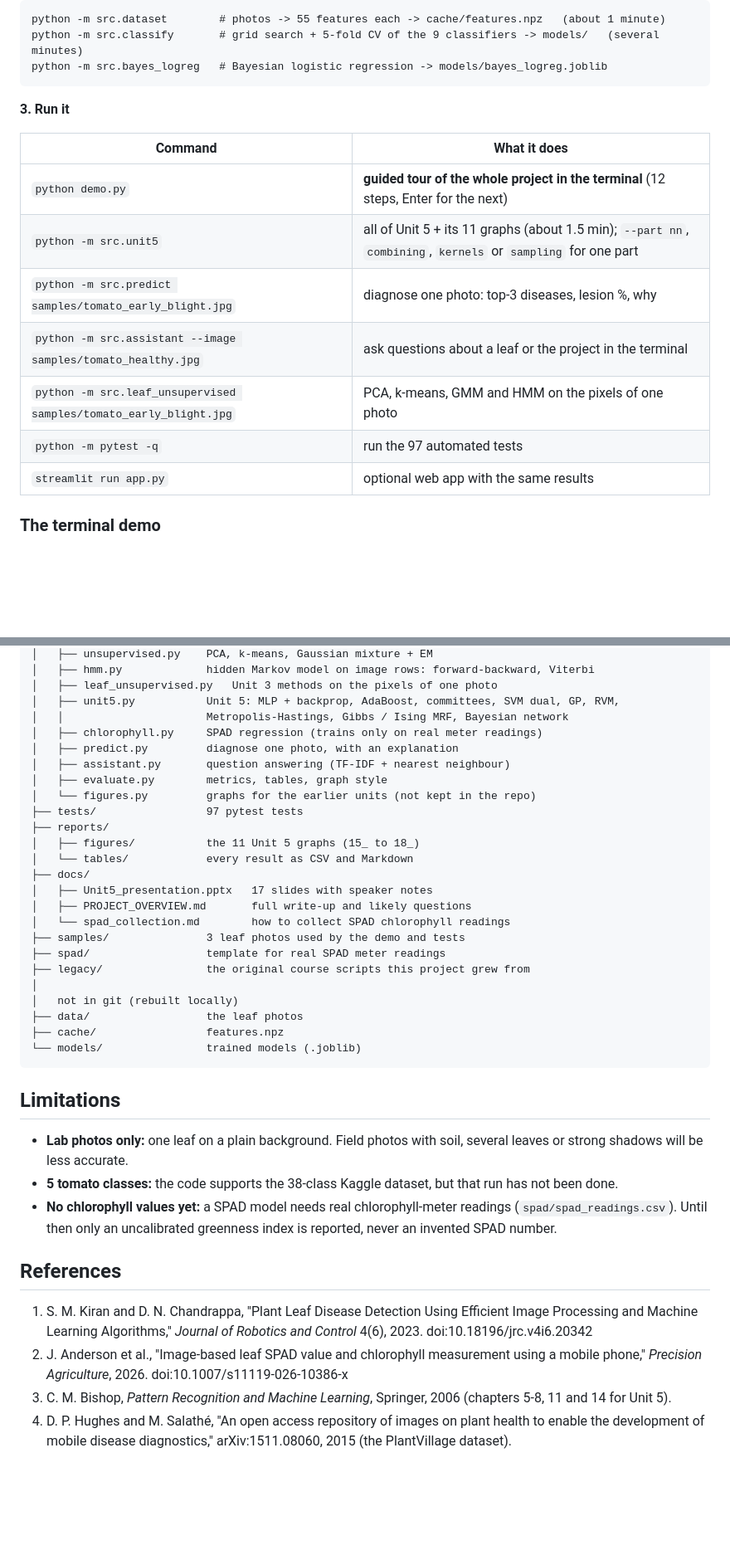
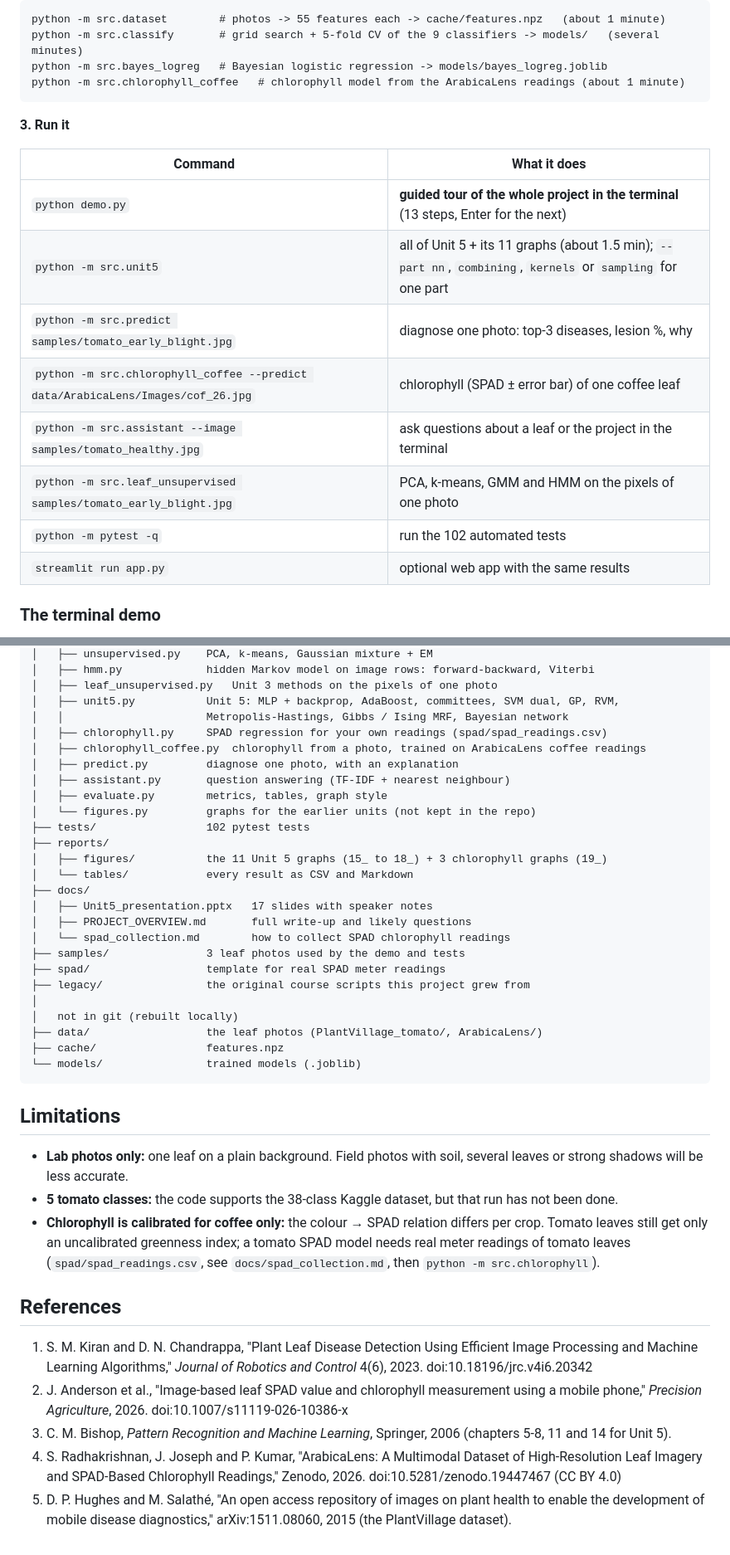
Before and after one commit to tusharikasuman/Plant-Disease-ML, a Markdown page: README.md, 2 parts joined by grey strips. Shown at 83% size. GitHub-like rendering; blank space fills up the shorter version.

````diff
--- a/README.md
+++ b/README.md
@@ -112,18 +143,20 @@ after cloning:
 python -m src.dataset        # photos -> 55 features each -> cache/features.npz   (about 1 minute)
 python -m src.classify       # grid search + 5-fold CV of the 9 classifiers -> models/   (several minutes)
 python -m src.bayes_logreg   # Bayesian logistic regression -> models/bayes_logreg.joblib
+python -m src.chlorophyll_coffee   # chlorophyll model from the ArabicaLens readings (about 1 minute)
 ```
 
 **3. Run it**
 
 | Command | What it does |
 |---|---|
-| `python demo.py` | **guided tour of the whole project in the terminal** (12 steps, Enter for the next) |
+| `python demo.py` | **guided tour of the whole project in the terminal** (13 steps, Enter for the next) |
 | `python -m src.unit5` | all of Unit 5 + its 11 graphs (about 1.5 min); `--part nn`, `combining`, `kernels` or `sampling` for one part |
 | `python -m src.predict samples/tomato_early_blight.jpg` | diagnose one photo: top-3 diseases, lesion %, why |
+| `python -m src.chlorophyll_coffee --predict data/ArabicaLens/Images/cof_26.jpg` | chlorophyll (SPAD ± error bar) of one coffee leaf |
 | `python -m src.assistant --image samples/tomato_healthy.jpg` | ask questions about a leaf or the project in the terminal |
 | `python -m src.leaf_unsupervised samples/tomato_early_blight.jpg` | PCA, k-means, GMM and HMM on the pixels of one photo |
-| `python -m pytest -q` | run the 97 automated tests |
+| `python -m pytest -q` | run the 102 automated tests |
 | `streamlit run app.py` | optional web app with the same results |
 
 ### The terminal demo
@@ -165,14 +198,15 @@ plant-disease-ml/
 │   ├── leaf_unsupervised.py   Unit 3 methods on the pixels of one photo
 │   ├── unit5.py           Unit 5: MLP + backprop, AdaBoost, committees, SVM dual, GP, RVM,
 │   │                      Metropolis-Hastings, Gibbs / Ising MRF, Bayesian network
-│   ├── chlorophyll.py     SPAD regression (trains only on real meter readings)
+│   ├── chlorophyll.py     SPAD regression for your own readings (spad/spad_readings.csv)
+│   ├── chlorophyll_coffee.py  chlorophyll from a photo, trained on ArabicaLens coffee readings
 │   ├── predict.py         diagnose one photo, with an explanation
 │   ├── assistant.py       question answering (TF-IDF + nearest neighbour)
 │   ├── evaluate.py        metrics, tables, graph style
 │   └── figures.py         graphs for the earlier units (not kept in the repo)
-├── tests/                 97 pytest tests
+├── tests/                 102 pytest tests
 ├── reports/
-│   ├── figures/           the 11 Unit 5 graphs (15_ to 18_)
+│   ├── figures/           the 11 Unit 5 graphs (15_ to 18_) + 3 chlorophyll graphs (19_)
 │   └── tables/            every result as CSV and Markdown
 ├── docs/
 │   ├── Unit5_presentation.pptx   17 slides with speaker notes
@@ -183,7 +217,7 @@ plant-disease-ml/
 ├── legacy/                the original course scripts this project grew from
 │
 │   not in git (rebuilt locally)
-├── data/                  the leaf photos
+├── data/                  the leaf photos (PlantVillage_tomato/, ArabicaLens/)
 ├── cache/                 features.npz
 └── models/                trained models (.joblib)
 ```
@@ -193,8 +227,9 @@ plant-disease-ml/
 - **Lab photos only:** one leaf on a plain background. Field photos with soil, several leaves or strong shadows
   will be less accurate.
 - **5 tomato classes:** the code supports the 38-class Kaggle dataset, but that run has not been done.
-- **No chlorophyll values yet:** a SPAD model needs real chlorophyll-meter readings (`spad/spad_readings.csv`).
-  Until then only an uncalibrated greenness index is reported, never an invented SPAD number.
+- **Chlorophyll is calibrated for coffee only:** the colour → SPAD relation differs per crop. Tomato leaves
+  still get only an uncalibrated greenness index; a tomato SPAD model needs real meter readings of tomato leaves
+  (`spad/spad_readings.csv`, see `docs/spad_collection.md`, then `python -m src.chlorophyll`).
 
 ## References
 
@@ -203,5 +238,7 @@ plant-disease-ml/
 2. J. Anderson et al., "Image-based leaf SPAD value and chlorophyll measurement using a mobile phone,"
    *Precision Agriculture*, 2026. doi:10.1007/s11119-026-10386-x
 3. C. M. Bishop, *Pattern Recognition and Machine Learning*, Springer, 2006 (chapters 5-8, 11 and 14 for Unit 5).
-4. D. P. Hughes and M. Salathé, "An open access repository of images on plant health to enable the development of
+4. S. Radhakrishnan, J. Joseph and P. Kumar, "ArabicaLens: A Multimodal Dataset of High-Resolution Leaf Imagery and
+   SPAD-Based Chlorophyll Readings," Zenodo, 2026. doi:10.5281/zenodo.19447467 (CC BY 4.0)
+5. D. P. Hughes and M. Salathé, "An open access repository of images on plant health to enable the development of
    mobile disease diagnostics," arXiv:1511.08060, 2015 (the PlantVillage dataset).
````
Also changed, not shown: other parts of README.md (+36 -5 lines), reports/tables/chlorophyll_coffee_cv.md (added, +26 -0 lines), reports/tables/chlorophyll_coffee_test.md (added, +7 -0 lines), reports/figures/19_chlorophyll_spad/1_predicted_vs_measured.png (added), reports/figures/19_chlorophyll_spad/2_model_comparison.png (added), reports/figures/19_chlorophyll_spad/3_greenness_vs_spad_and_error_bars.png (added), 8 other files.
